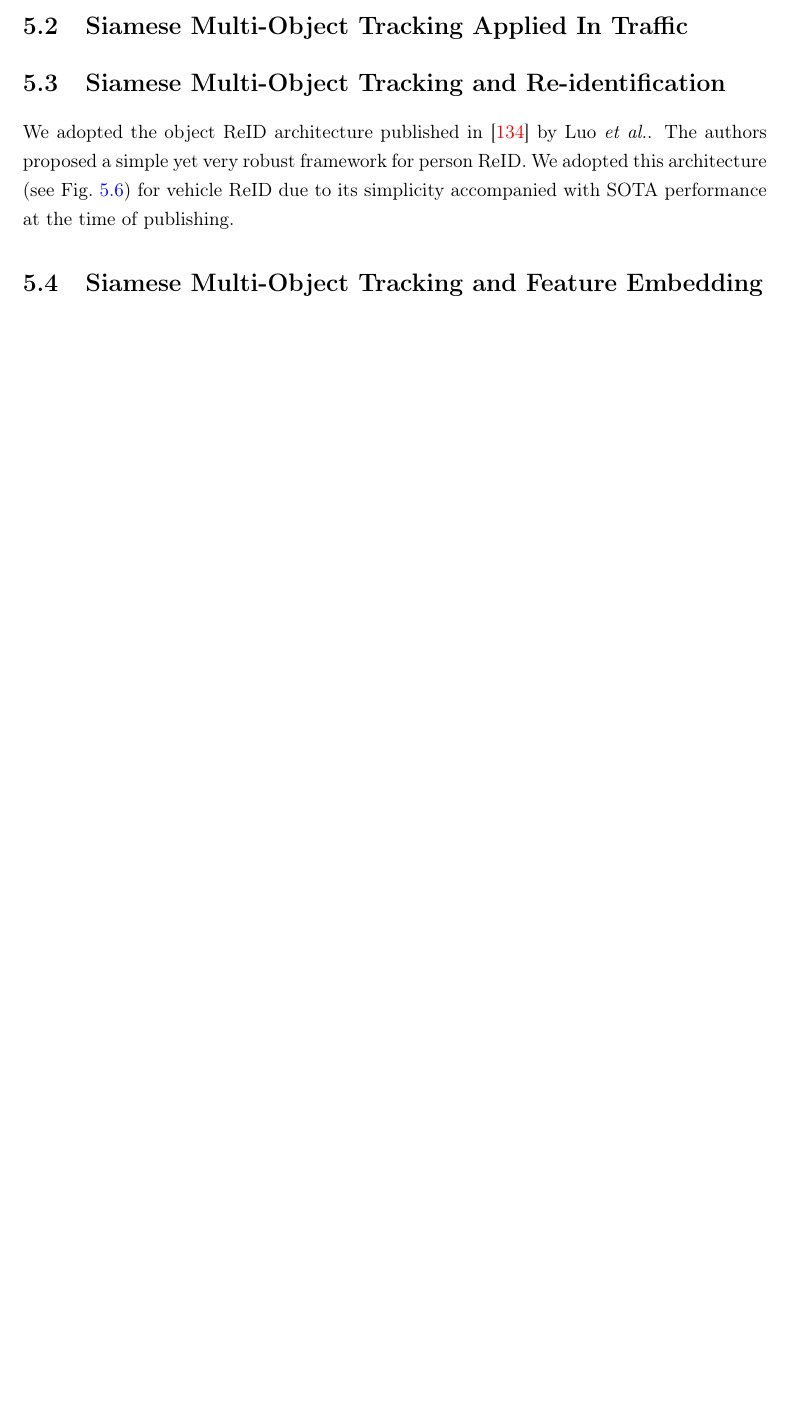
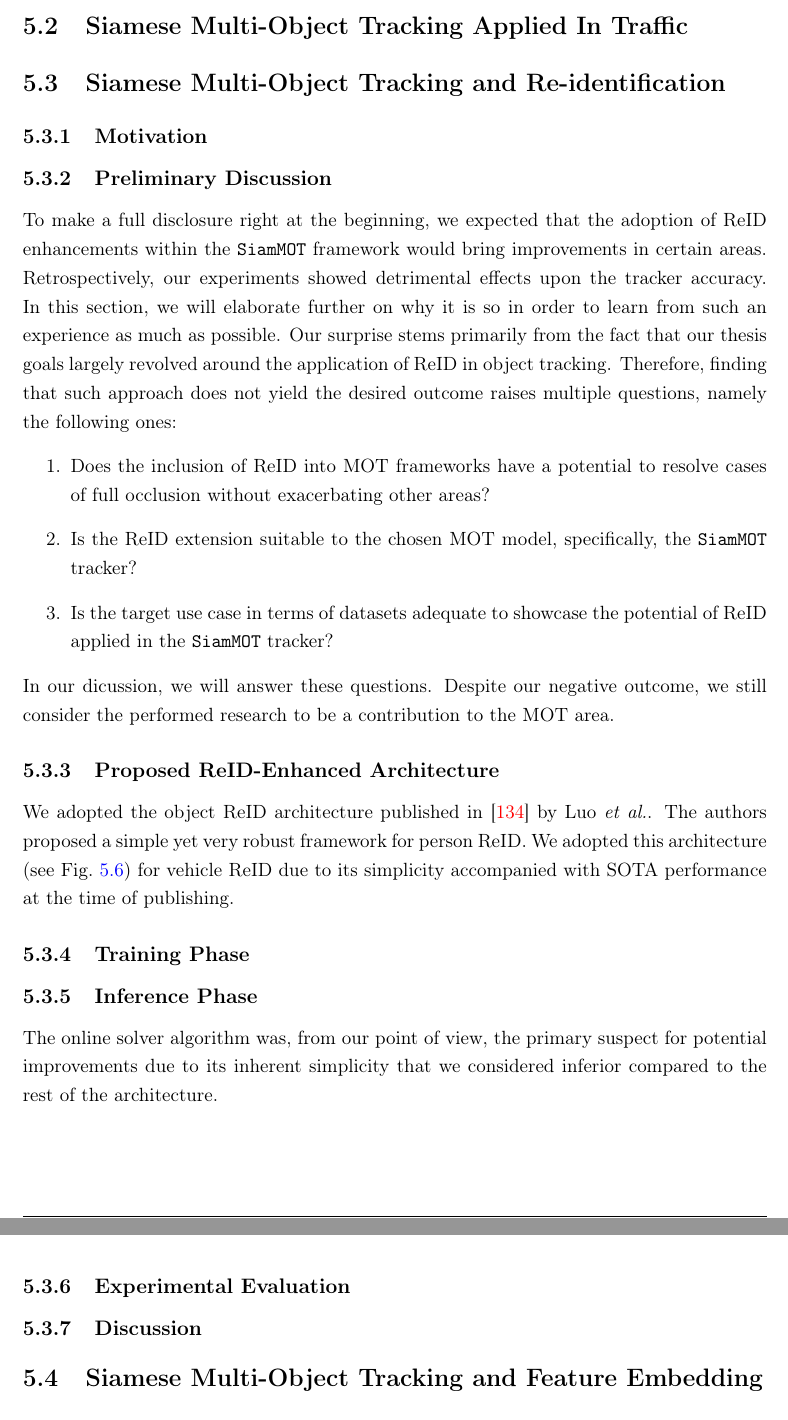
Before and after one commit to mondrasovic/phd_thesis, a LaTeX thesis (tex/main.tex, which reads tex/chapters/methodology/sections/siammot_and_reid.tex): part of page 83 of 103 before the commit and two parts of pages 84 and 85 of 105 after it, the two joined at a grey line, cut so that both start at the same text, the shorter picture padded with empty space. Compiled offline with pdfLaTeX.

Commit message:
Add new parts to the methodology.

```diff
--- a/tex/chapters/methodology/sections/siammot_and_reid.tex
+++ b/tex/chapters/methodology/sections/siammot_and_reid.tex
@@ -1,5 +1,20 @@
 \section{Siamese Multi-Object Tracking and Re-identification}
 \label{sec:SiamMOTandReID}
+
+\subsection{Motivation}
+
+\subsection{Preliminary Discussion}
+
+To make a full disclosure right at the beginning, we expected that the adoption of \gls{reid} enhancements within the \siammot{} framework would bring improvements in certain areas. Retrospectively, our experiments showed detrimental effects upon the tracker accuracy. In this section, we will elaborate further on why it is so in order to learn from such an experience as much as possible. Our surprise stems primarily from the fact that our thesis goals largely revolved around the application of \gls{reid} in object tracking. Therefore, finding that such approach does not yield the desired outcome raises multiple questions, namely the following ones:
+\begin{enumerate}
+    \item Does the inclusion of \gls{reid} into \gls{mot} frameworks have a potential to resolve cases of full occlusion without exacerbating other areas?
+    \item Is the \gls{reid} extension suitable to the chosen \gls{mot} model, specifically, the \siammot{} tracker?
+    \item Is the target use case in terms of datasets adequate to showcase the potential of \gls{reid} applied in the \siammot{} tracker?
+\end{enumerate}
+In our dicussion, we will answer these questions. Despite our negative outcome, we still consider the performed research to be a contribution to the \gls{mot} area.
+
+\subsection{Proposed ReID-Enhanced Architecture}
+\label{ssec:ProposedReIDEnhancedArchitecture}
 
 We adopted the object \gls{reid} architecture published in~\cite{luo2019bagoftricksreid} by Luo~\etal{}. The authors proposed a simple yet very robust framework for person \gls{reid}. We adopted this architecture (see \figstr{}~\ref{fig:BagOfTricksReIDArchitecture}) for vehicle \gls{reid} due to its simplicity accompanied with \gls{sota} performance at the time of publishing.
 
@@ -11,3 +26,13 @@ We adopted the object \gls{reid} architecture published in~\cite{luo2019bagoftri
     \label{fig:BagOfTricksReIDArchitecture}
 \end{figure}
 % ------------------------------------------------------------------------------
+
+\subsection{Training Phase}
+
+\subsection{Inference Phase}
+
+The online solver algorithm was, from our point of view, the primary suspect for potential improvements due to its inherent simplicity that we considered inferior compared to the rest of the architecture.
+
+\subsection{Experimental Evaluation}
+
+\subsection{Discussion}
```
Also changed, not shown: tex/chapters/methodology/sections/siammot_general.tex (+13 -13 lines), 1 other file.
